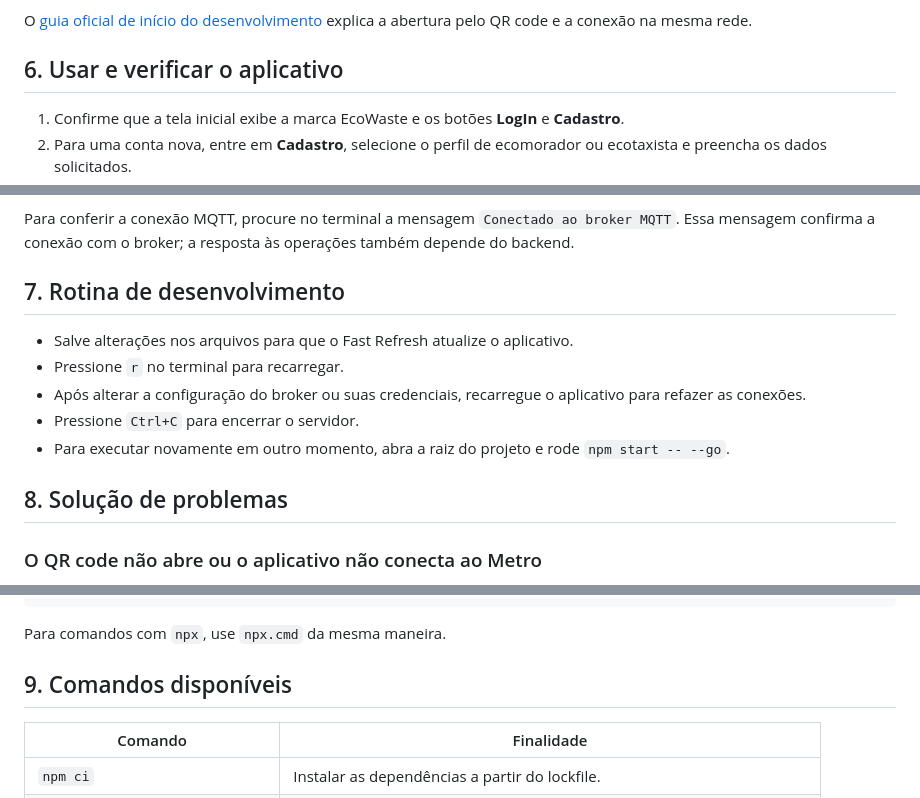
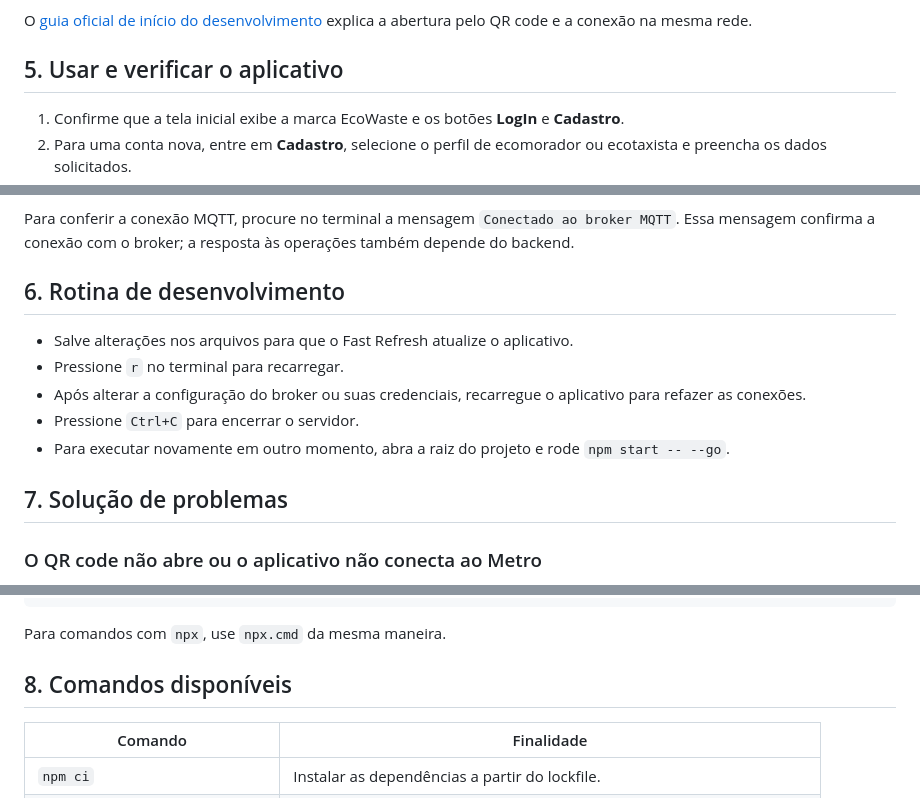
Before and after one commit to GabrielParreirass/ecoWaste, a Markdown page: README.md, 3 parts joined by grey strips. GitHub-like rendering.

```diff
--- a/README.md
+++ b/README.md
@@ -158,7 +107,7 @@ Mantenha o terminal aberto. Aguarde o servidor Metro iniciar e exibir o QR code.
 
 O [guia oficial de início do desenvolvimento](https://docs.expo.dev/get-started/start-developing/) explica a abertura pelo QR code e a conexão na mesma rede.
 
-## 6. Usar e verificar o aplicativo
+## 5. Usar e verificar o aplicativo
 
 1. Confirme que a tela inicial exibe a marca EcoWaste e os botões **LogIn** e **Cadastro**.
 2. Para uma conta nova, entre em **Cadastro**, selecione o perfil de ecomorador ou ecotaxista e preencha os dados solicitados.
@@ -170,7 +119,7 @@ Se a tela inicial carregar, mas login ou cadastro falharem, confira o broker e o
 
 Para conferir a conexão MQTT, procure no terminal a mensagem `Conectado ao broker MQTT`. Essa mensagem confirma a conexão com o broker; a resposta às operações também depende do backend.
 
-## 7. Rotina de desenvolvimento
+## 6. Rotina de desenvolvimento
 
 - Salve alterações nos arquivos para que o Fast Refresh atualize o aplicativo.
 - Pressione `r` no terminal para recarregar.
@@ -178,7 +127,7 @@ Para conferir a conexão MQTT, procure no terminal a mensagem `Conectado ao brok
 - Pressione `Ctrl+C` para encerrar o servidor.
 - Para executar novamente em outro momento, abra a raiz do projeto e rode `npm start -- --go`.
 
-## 8. Solução de problemas
+## 7. Solução de problemas
 
 ### O QR code não abre ou o aplicativo não conecta ao Metro
 
@@ -252,7 +201,7 @@ npm.cmd start -- --go
 
 Para comandos com `npx`, use `npx.cmd` da mesma maneira.
 
-## 9. Comandos disponíveis
+## 8. Comandos disponíveis
 
 | Comando | Finalidade |
 | --- | --- |
```
Also changed, not shown: other parts of README.md (+2 -53 lines).
